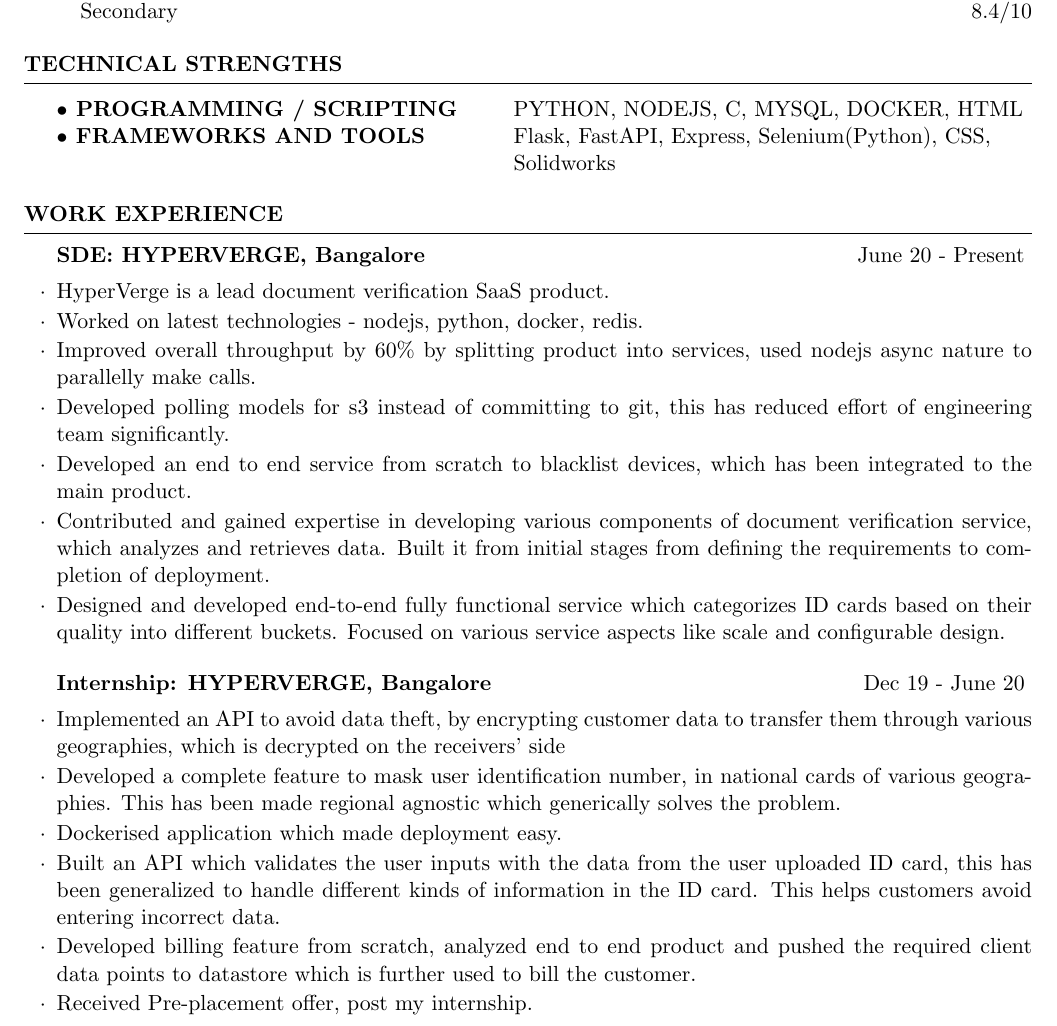
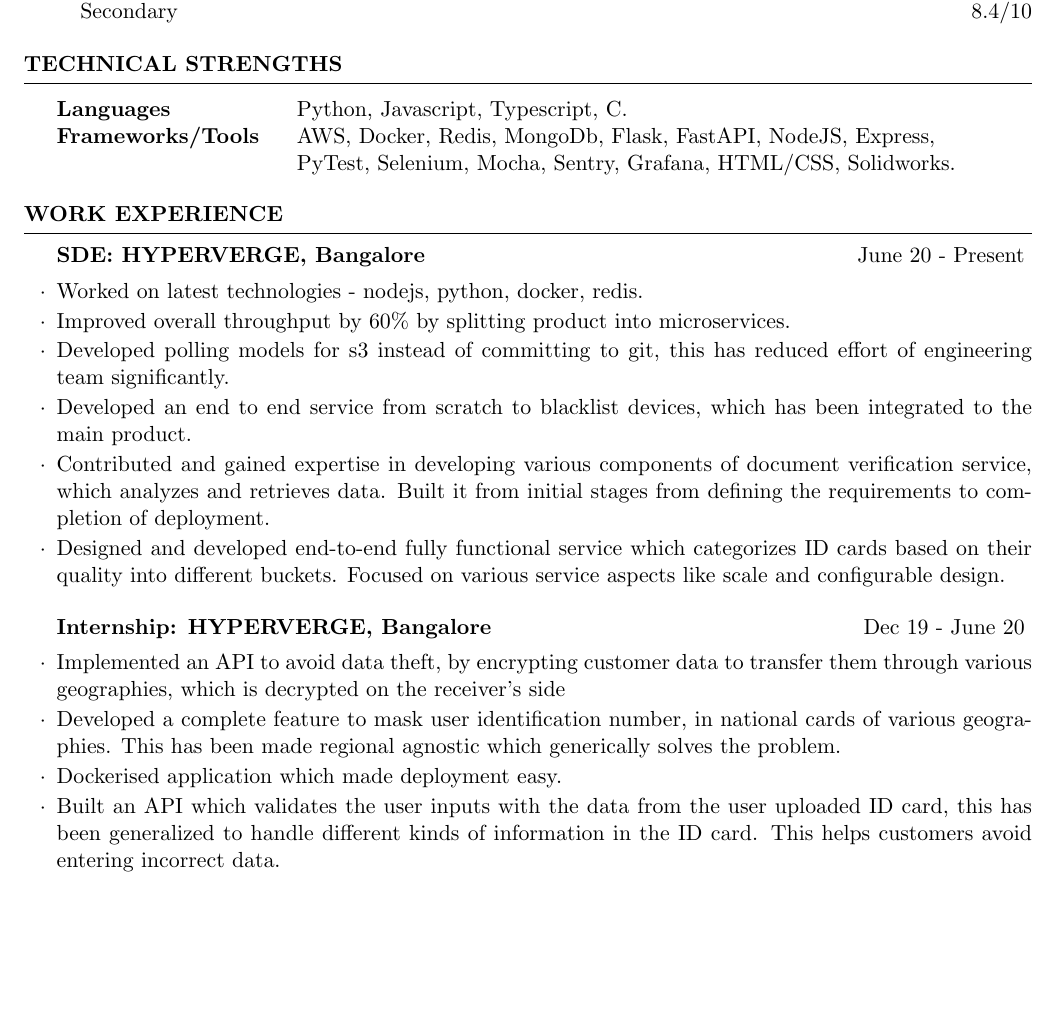
Before and after one commit to MrMadFox/resume, a LaTeX CV (main.tex): part of page 1 of 2, cut so that both start at the same text, the shorter picture padded with empty space. Compiled offline with pdfLaTeX.

Commit message:
added technical strengths

```diff
--- a/main.tex
+++ b/main.tex
@@ -40,10 +40,10 @@
 
 \begin{rSection}{Technical Strengths}
 
-\begin{tabular}{ @{} >{\bfseries}l @{\hspace{6ex}} l }
-    $\bullet$ PROGRAMMING / SCRIPTING &  PYTHON, NODEJS, C, MYSQL, DOCKER, HTML\\
-    $\bullet$ FRAMEWORKS AND TOOLS & Flask, FastAPI, Express, Selenium(Python), CSS,
-    \\ & Solidworks
+\begin{tabular}{ @{} >{\bfseries}l @{\hspace{4ex}} l }
+    Languages &  Python, Javascript, Typescript, C.\\
+    Frameworks/Tools & AWS, Docker, Redis, MongoDb, Flask, FastAPI, NodeJS, Express,
+    \\ & PyTest, Selenium, Mocha, Sentry, Grafana, HTML/CSS, Solidworks.
 \end{tabular}
 
 \end{rSection}
@@ -56,9 +56,8 @@
 
 \begin{rSubsection}{ SDE: HYPERVERGE, Bangalore} {June 20 - Present}{}
 
-    \item HyperVerge is a lead document verification SaaS product.
     \item Worked on latest technologies - nodejs, python, docker, redis.
-    \item Improved overall throughput by 60\% by splitting product into services, used nodejs async nature to parallelly make calls.
+    \item Improved overall throughput by 60\% by splitting product into microservices.
     \item Developed polling models for s3 instead of committing to git, this has reduced effort of engineering team significantly.
     \item Developed an end to end service from scratch to blacklist devices, which has been integrated to the main product.
     \item Contributed and gained expertise in developing various components of document verification service, which analyzes and retrieves data. Built it from initial stages from defining the requirements to completion of deployment.
@@ -68,13 +67,10 @@
 
 \begin{rSubsection}{ Internship: HYPERVERGE, Bangalore} {Dec 19 - June 20}{}
 
-    \item Implemented an API to avoid data theft, by encrypting customer data to transfer them through various geographies, which is decrypted on the receivers' side
+    \item Implemented an API to avoid data theft, by encrypting customer data to transfer them through various geographies, which is decrypted on the receiver's side
     \item Developed a complete feature to mask user identification number, in national cards of various geographies. This has been made regional agnostic which generically solves the problem.
     \item Dockerised application which made deployment easy.
     \item Built an API which validates the user inputs with the data from the user uploaded ID card, this has been generalized to handle different kinds of information in the ID card. This helps customers avoid entering incorrect data.
-    \item Developed billing feature from scratch, analyzed end to end product and pushed the required client data points to datastore which is further used to bill the customer.
-    \item Received Pre-placement offer, post my internship.
-    \\
 
 \end{rSubsection}
 
```
Also changed, not shown: main.pdf.
